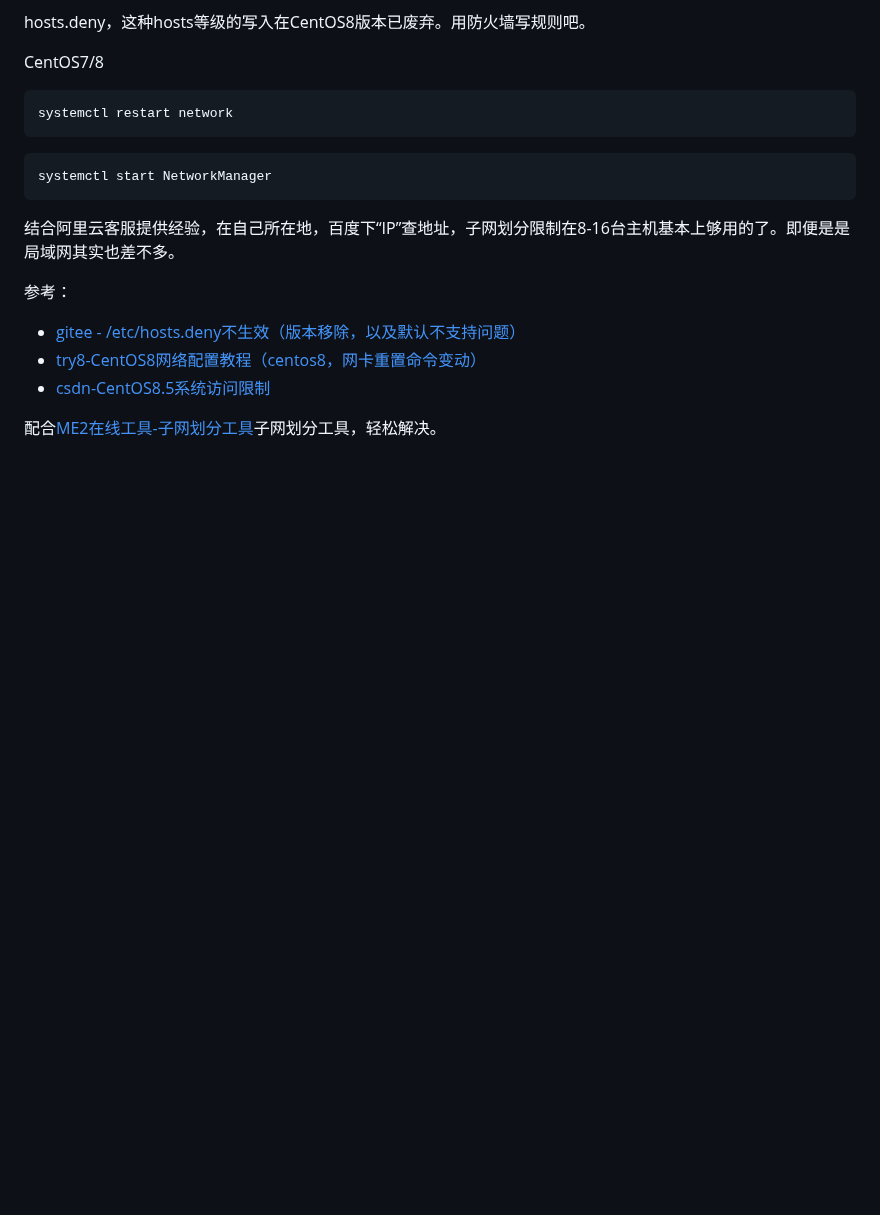
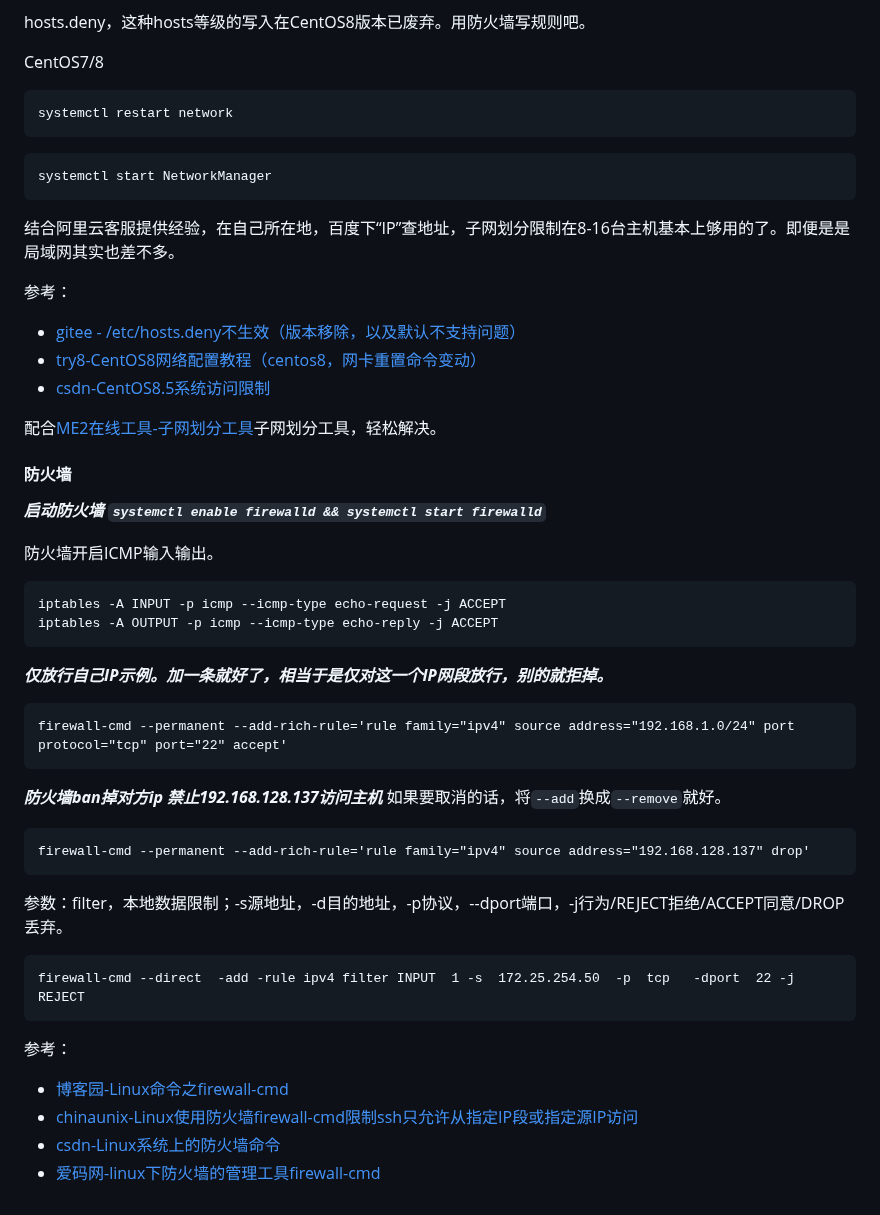
Before and after one commit to hoochanlon/scripts, a Markdown page: LINUXZERO-2.md, the part around one of its changes. Rendered like a GitHub page; blank space fills up the shorter version.

````diff
--- a/LINUXZERO-2.md
+++ b/LINUXZERO-2.md
@@ -130,3 +126,39 @@ systemctl start NetworkManager
 * [csdn-CentOS8.5系统访问限制](https://blog.csdn.net/qq_41112887/article/details/121539810)
 
 配合[ME2在线工具-子网划分工具](http://www.metools.info/other/subnetmask160.html)子网划分工具，轻松解决。
+
+
+#### 防火墙
+
+***启动防火墙 `systemctl enable firewalld && systemctl start firewalld`***
+
+防火墙开启ICMP输入输出。
+
+```
+iptables -A INPUT -p icmp --icmp-type echo-request -j ACCEPT
+iptables -A OUTPUT -p icmp --icmp-type echo-reply -j ACCEPT
+```
+
+***仅放行自己IP示例。加一条就好了，相当于是仅对这一个IP网段放行，别的就拒掉。***
+
+```·
+firewall-cmd --permanent --add-rich-rule='rule family="ipv4" source address="192.168.1.0/24" port protocol="tcp" port="22" accept'
+```
+
+***防火墙ban掉对方ip 禁止192.168.128.137访问主机*** 如果要取消的话，将`--add`换成`--remove`就好。
+
+```
+firewall-cmd --permanent --add-rich-rule='rule family="ipv4" source address="192.168.128.137" drop'
+```
+参数：filter，本地数据限制；-s源地址，-d目的地址，-p协议，--dport端口，-j行为/REJECT拒绝/ACCEPT同意/DROP丢弃。
+
+```
+firewall-cmd --direct  -add -rule ipv4 filter INPUT  1 -s  172.25.254.50  -p  tcp   -dport  22 -j  REJECT
+```
+
+参考：
+
+* [博客园-Linux命令之firewall-cmd](https://www.cnblogs.com/diantong/p/9713915.html)
+* [chinaunix-Linux使用防火墙firewall-cmd限制ssh只允许从指定IP段或指定源IP访问](http://blog.chinaunix.net/uid-20329764-id-5845291.html)
+* [csdn-Linux系统上的防火墙命令](https://blog.csdn.net/weixin_43780179/article/details/125046304)
+* [爱码网-linux下防火墙的管理工具firewall-cmd](https://www.likecs.com/show-203862572.html)
````
Also changed, not shown: other parts of LINUXZERO-2.md (+0 -4 lines).
